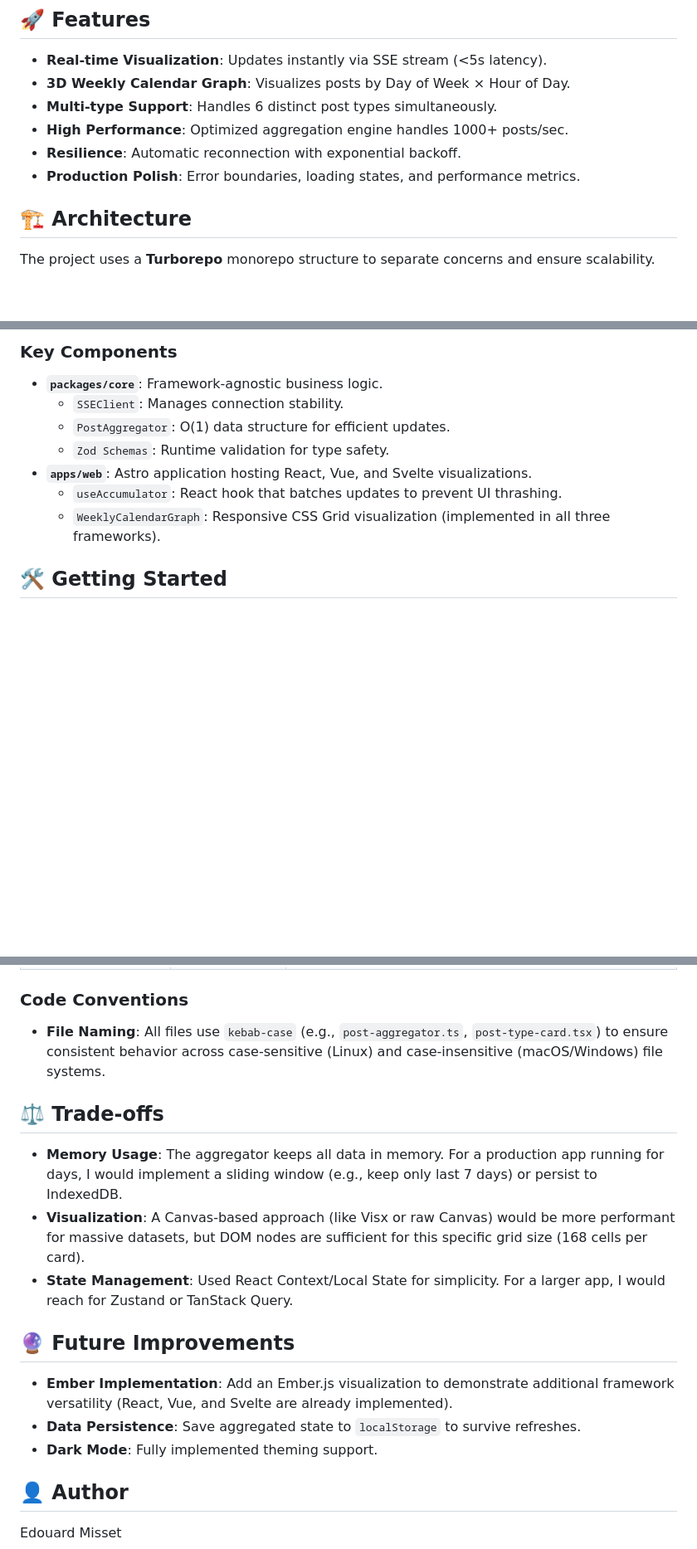
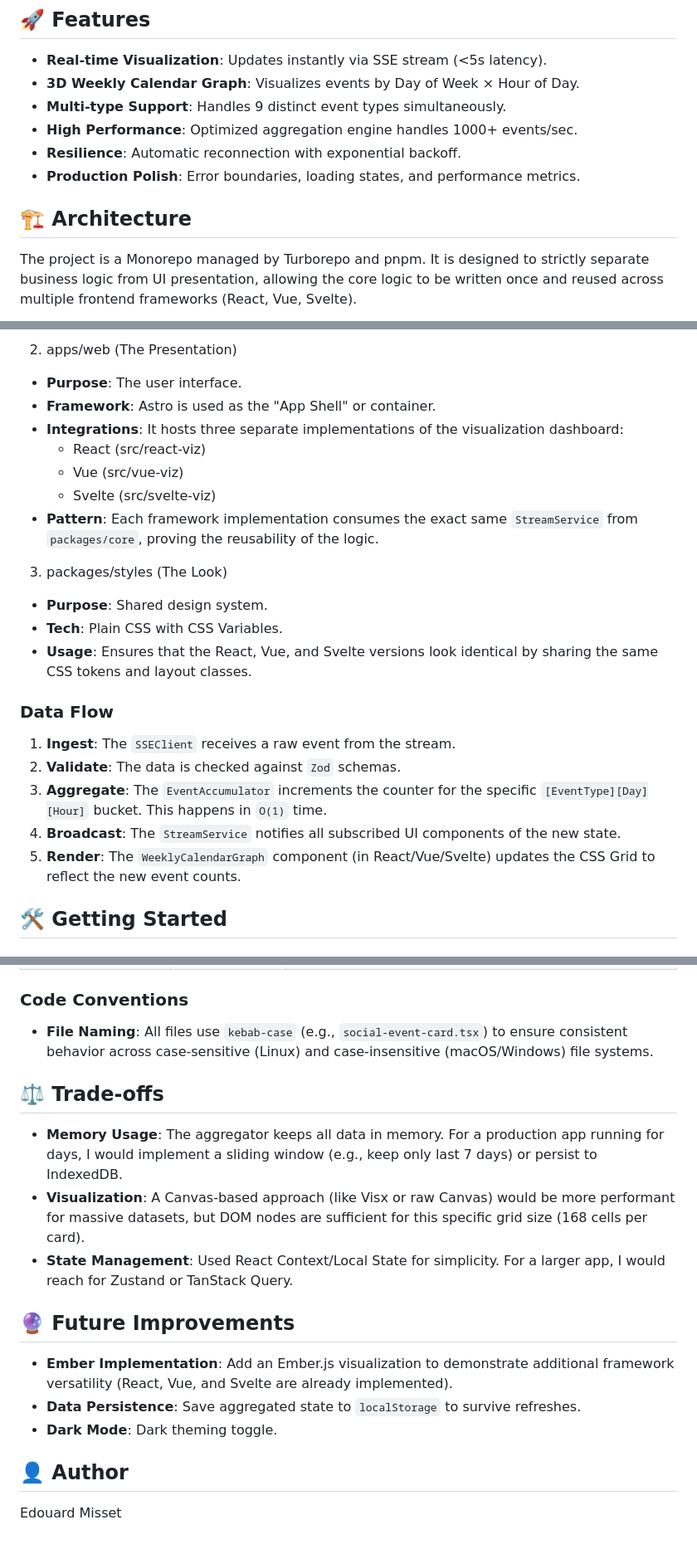
Before and after one commit to edouardmisset/upfluence-coding-challenge, a Markdown page: README.md, 3 parts joined by grey strips. Shown at 83% size. Drawn GitHub-style; blank space fills up the shorter version.

Commit message:
docs: update README to reflect accurate features and architecture details

```diff
--- a/README.md
+++ b/README.md
@@ -14,13 +14,16 @@ demonstrate production-ready patterns.
 ## 🚀 Features
 
 - **Real-time Visualization**: Updates instantly via SSE stream (<5s latency).
-- **3D Weekly Calendar Graph**: Visualizes posts by Day of Week × Hour of Day.
-- **Multi-type Support**: Handles 6 distinct post types simultaneously.
-- **High Performance**: Optimized aggregation engine handles 1000+ posts/sec.
+- **3D Weekly Calendar Graph**: Visualizes events by Day of Week × Hour of Day.
+- **Multi-type Support**: Handles 9 distinct event types simultaneously.
+- **High Performance**: Optimized aggregation engine handles 1000+ events/sec.
 - **Resilience**: Automatic reconnection with exponential backoff.
 - **Production Polish**: Error boundaries, loading states, and performance metrics.
 
 ## 🏗 Architecture
 
-The project uses a **Turborepo** monorepo structure to separate concerns and ensure scalability.
+The project is a Monorepo managed by Turborepo and pnpm. It is designed to
+strictly separate business logic from UI presentation, allowing the core logic
+to be written once and reused across multiple frontend frameworks (React, Vue,
+Svelte).
 
@@ -45,13 +46,33 @@ graph TD
 
-### Key Components
+2. apps/web (The Presentation)
 
-- **`packages/core`**: Framework-agnostic business logic.
-  - `SSEClient`: Manages connection stability.
-  - `PostAggregator`: O(1) data structure for efficient updates.
-  - `Zod Schemas`: Runtime validation for type safety.
-- **`apps/web`**: Astro application hosting React, Vue, and Svelte visualizations.
-  - `useAccumulator`: React hook that batches updates to prevent UI thrashing.
-  - `WeeklyCalendarGraph`: Responsive CSS Grid visualization (implemented in all three frameworks).
+- **Purpose**: The user interface.
+- **Framework**: Astro is used as the "App Shell" or container.
+- **Integrations**: It hosts three separate implementations of the visualization
+  dashboard:
+  - React (src/react-viz)
+  - Vue (src/vue-viz)
+  - Svelte (src/svelte-viz)
+- **Pattern**: Each framework implementation consumes the exact same
+  `StreamService` from `packages/core`, proving the reusability of the logic.
+
+3. packages/styles (The Look)
+
+- **Purpose**: Shared design system.
+- **Tech**: Plain CSS with CSS Variables.
+- **Usage**: Ensures that the React, Vue, and Svelte versions look identical by
+  sharing the same CSS tokens and layout classes.
+
+### Data Flow
+
+1. **Ingest**: The `SSEClient` receives a raw event from the stream.
+2. **Validate**: The data is checked against `Zod` schemas.
+3. **Aggregate**: The `EventAccumulator` increments the counter for the specific
+  `[EventType][Day][Hour]` bucket. This happens in `O(1)` time.
+4. **Broadcast**: The `StreamService` notifies all subscribed UI components of
+the new state.
+5. **Render**: The `WeeklyCalendarGraph` component (in React/Vue/Svelte) updates
+   the CSS Grid to reflect the new event counts.
 
 ## 🛠 Getting Started
 
@@ -103,19 +124,29 @@ pnpm format
 
 ### Code Conventions
 
-- **File Naming**: All files use `kebab-case` (e.g., `post-aggregator.ts`, `post-type-card.tsx`) to ensure consistent behavior across case-sensitive (Linux) and case-insensitive (macOS/Windows) file systems.
+- **File Naming**: All files use `kebab-case` (e.g., `social-event-card.tsx`) to
+  ensure consistent behavior across case-sensitive (Linux) and case-insensitive
+  (macOS/Windows) file systems.
 
 ## ⚖️ Trade-offs
 
-- **Memory Usage**: The aggregator keeps all data in memory. For a production app running for days, I would implement a sliding window (e.g., keep only last 7 days) or persist to IndexedDB.
-- **Visualization**: A Canvas-based approach (like Visx or raw Canvas) would be more performant for massive datasets, but DOM nodes are sufficient for this specific grid size (168 cells per card).
-- **State Management**: Used React Context/Local State for simplicity. For a larger app, I would reach for Zustand or TanStack Query.
+- **Memory Usage**: The aggregator keeps all data in memory. For a production
+  app running for days, I would implement a sliding window (e.g., keep only last
+  7 days) or persist to IndexedDB.
+- **Visualization**: A Canvas-based approach (like Visx or raw Canvas) would be
+  more performant for massive datasets, but DOM nodes are sufficient for this
+  specific grid size (168 cells per card).
+- **State Management**: Used React Context/Local State for simplicity. For a
+  larger app, I would reach for Zustand or TanStack Query.
 
 ## 🔮 Future Improvements
 
-- **Ember Implementation**: Add an Ember.js visualization to demonstrate additional framework versatility (React, Vue, and Svelte are already implemented).
-- **Data Persistence**: Save aggregated state to `localStorage` to survive refreshes.
-- **Dark Mode**: Fully implemented theming support.
+- **Ember Implementation**: Add an Ember.js visualization to demonstrate
+  additional framework versatility (React, Vue, and Svelte are already
+  implemented).
+- **Data Persistence**: Save aggregated state to `localStorage` to survive
+  refreshes.
+- **Dark Mode**: Dark theming toggle.
 
 ## 👤 Author
 
```
Also changed, not shown: other parts of README.md (+14 -16 lines).
